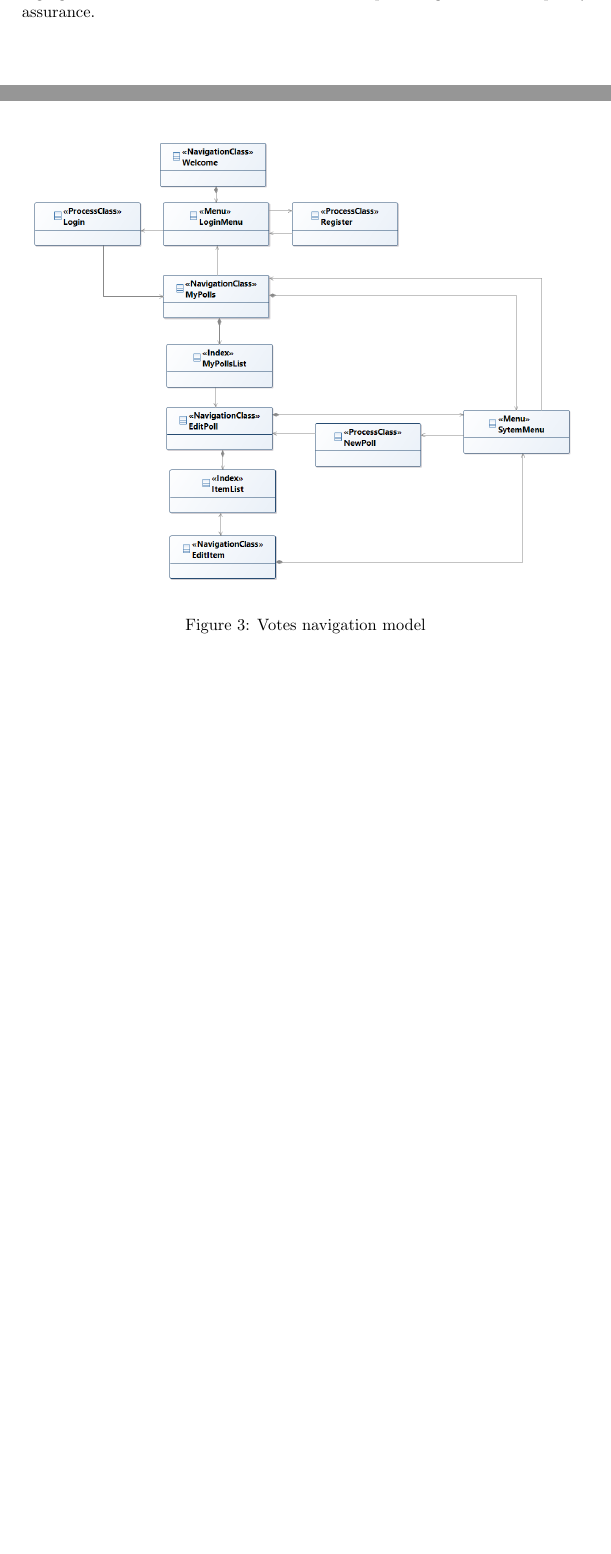
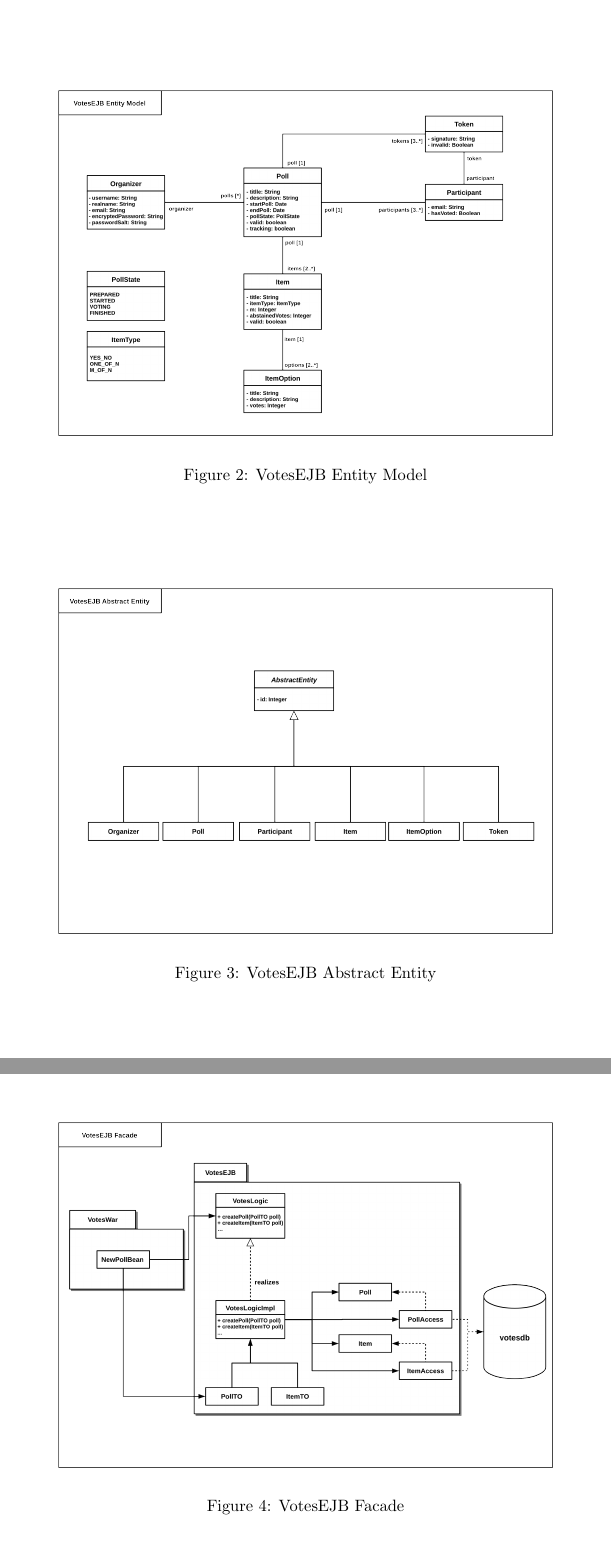
Before and after one commit to hennyb/JavaEE, a LaTeX document (handbook/handbook.tex, which reads handbook/sections/architecture.tex): two parts of pages 13 and 14 of 21 before the commit and two parts of pages 13 and 14 of 22 after it, joined at a grey line, cut at the place of the change, the shorter picture padded with empty space. Compiled offline with pdfLaTeX.

Commit message:
created ejb architecture diagrams

```diff
--- a/handbook/sections/architecture.tex
+++ b/handbook/sections/architecture.tex
@@ -6,3 +13,23 @@ In this section the architecture of the votes system is define. The viewpoints a
+\label{figure:poll-states}
+\end{figure}
+\begin{figure}
+\centering
+\includegraphics[width=0.9\textwidth]{png/ejb-model.png}
+\caption{VotesEJB Entity Model}
+\label{figure:ejb-model}
+\end{figure}
+\begin{figure}
+\centering
+\includegraphics[width=0.9\textwidth]{png/ejb-abstract-entity.png}
+\caption{VotesEJB Abstract Entity}
+\label{figure:ejb-abstract-entity}
+\end{figure}
+\begin{figure}
+\centering
+\includegraphics[width=0.9\textwidth]{png/ejb-facade.png}
+\caption{VotesEJB Facade}
+\label{figure:ejb-facade}
+\end{figure}
 
 
 \subsection{Content Model}
```
Also changed, not shown: handbook/sections/installation-guide.tex (+2 -0 lines), handbook/sections/requirements.tex (+1 -6 lines), handbook/img/png/ejb-abstract-entity.png (added), handbook/img/png/ejb-data-mapper.png (added), handbook/img/png/ejb-facade.png (added), handbook/img/png/ejb-model.png (added), handbook/img/svg/ejb-abstract-entity.svg (added), handbook/img/svg/ejb-data-mapper.svg (added), handbook/img/svg/ejb-facade.svg (added), handbook/img/svg/ejb-model.svg (added), handbook/sections/architecture.tex (11 more changed lines), 5 other files.
